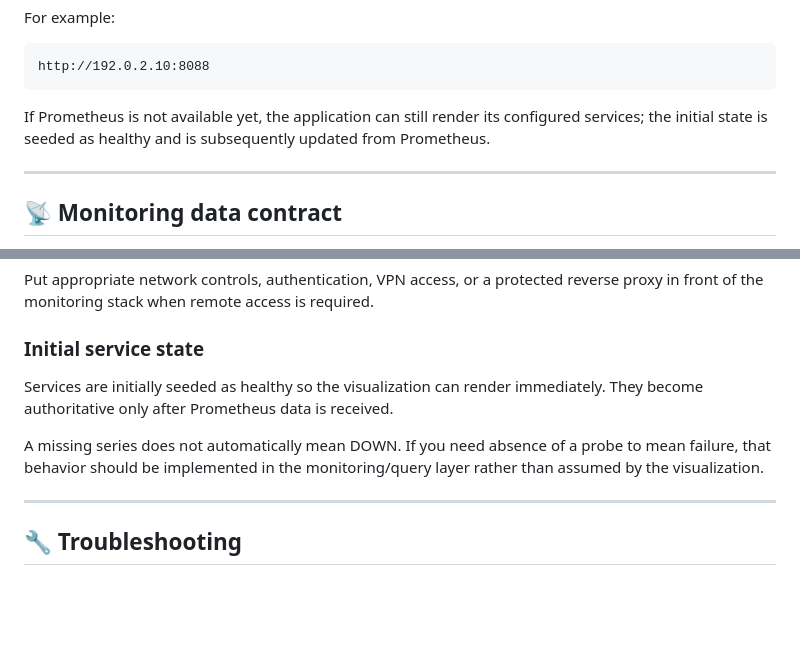
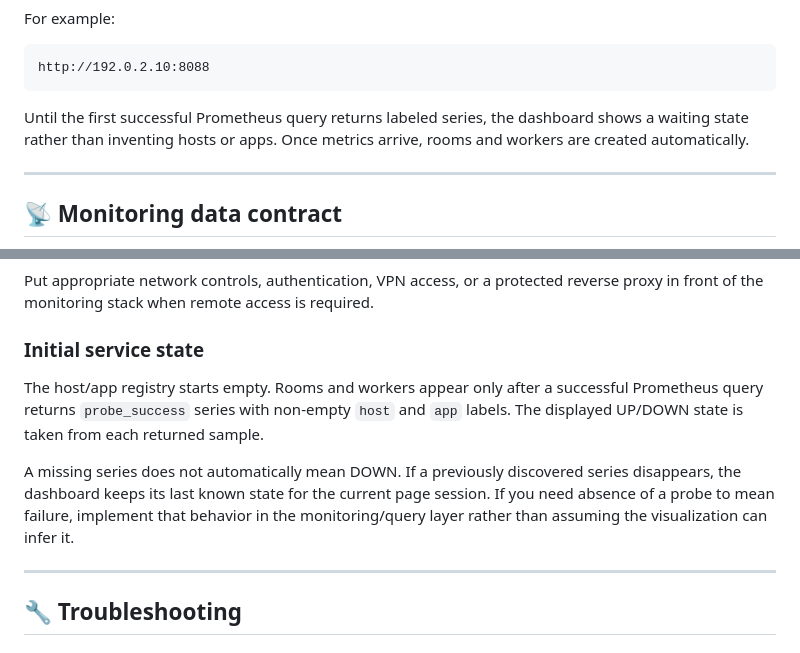
Before and after one commit to ikoyski/homelab-sanctuary, a Markdown page: README.md, 2 parts joined by grey strips. Rendered like a GitHub page; blank space fills up the shorter version.

Commit message:
docs: clarify empty startup state for dynamic discovery

````diff
--- a/README.md
+++ b/README.md
@@ -177,7 +177,7 @@ For example:
 http://192.0.2.10:8088
 ```
 
-If Prometheus is not available yet, the application can still render its configured services; the initial state is seeded as healthy and is subsequently updated from Prometheus.
+Until the first successful Prometheus query returns labeled series, the dashboard shows a waiting state rather than inventing hosts or apps. Once metrics arrive, rooms and workers are created automatically.
 
 ---
 
@@ -548,9 +548,9 @@ Put appropriate network controls, authentication, VPN access, or a protected rev
 
 ### Initial service state
 
-Services are initially seeded as healthy so the visualization can render immediately. They become authoritative only after Prometheus data is received.
+The host/app registry starts empty. Rooms and workers appear only after a successful Prometheus query returns `probe_success` series with non-empty `host` and `app` labels. The displayed UP/DOWN state is taken from each returned sample.
 
-A missing series does not automatically mean DOWN. If you need absence of a probe to mean failure, that behavior should be implemented in the monitoring/query layer rather than assumed by the visualization.
+A missing series does not automatically mean DOWN. If a previously discovered series disappears, the dashboard keeps its last known state for the current page session. If you need absence of a probe to mean failure, implement that behavior in the monitoring/query layer rather than assuming the visualization can infer it.
 
 ---
 
````
